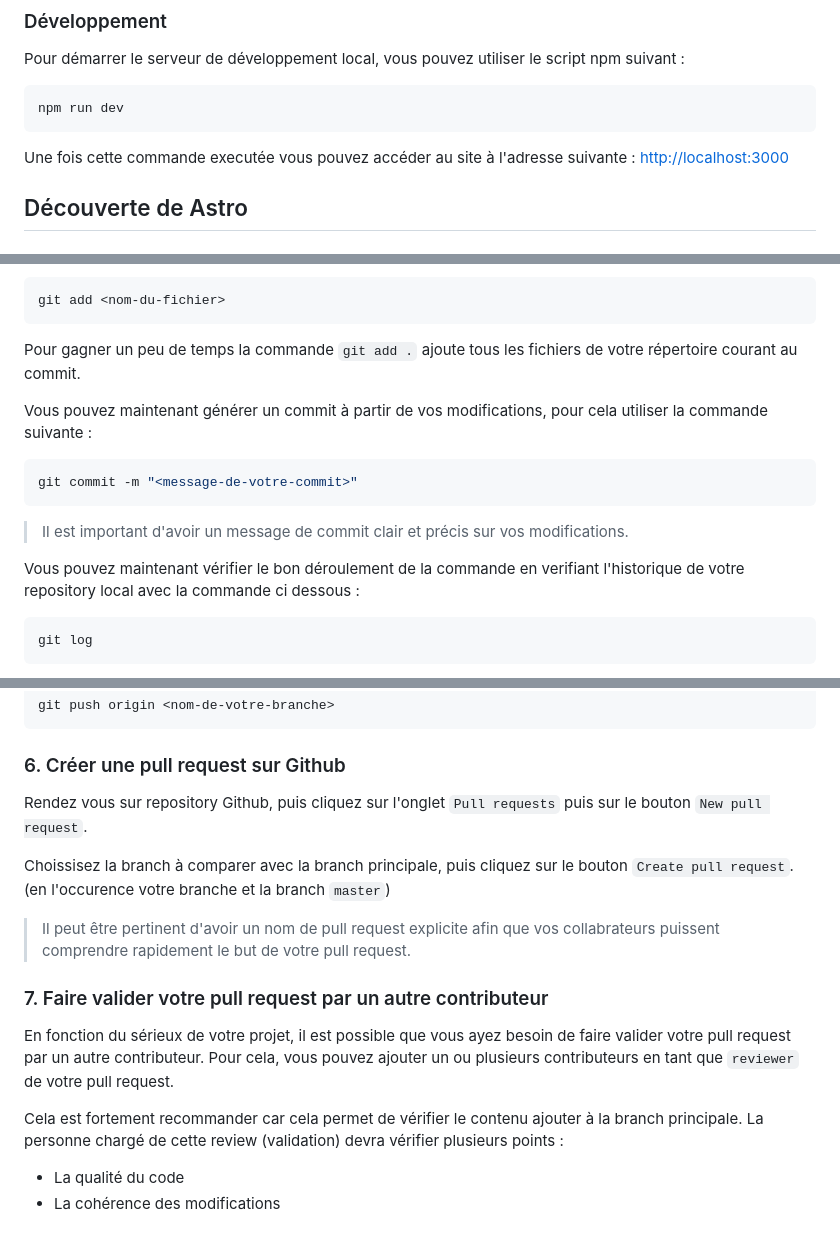
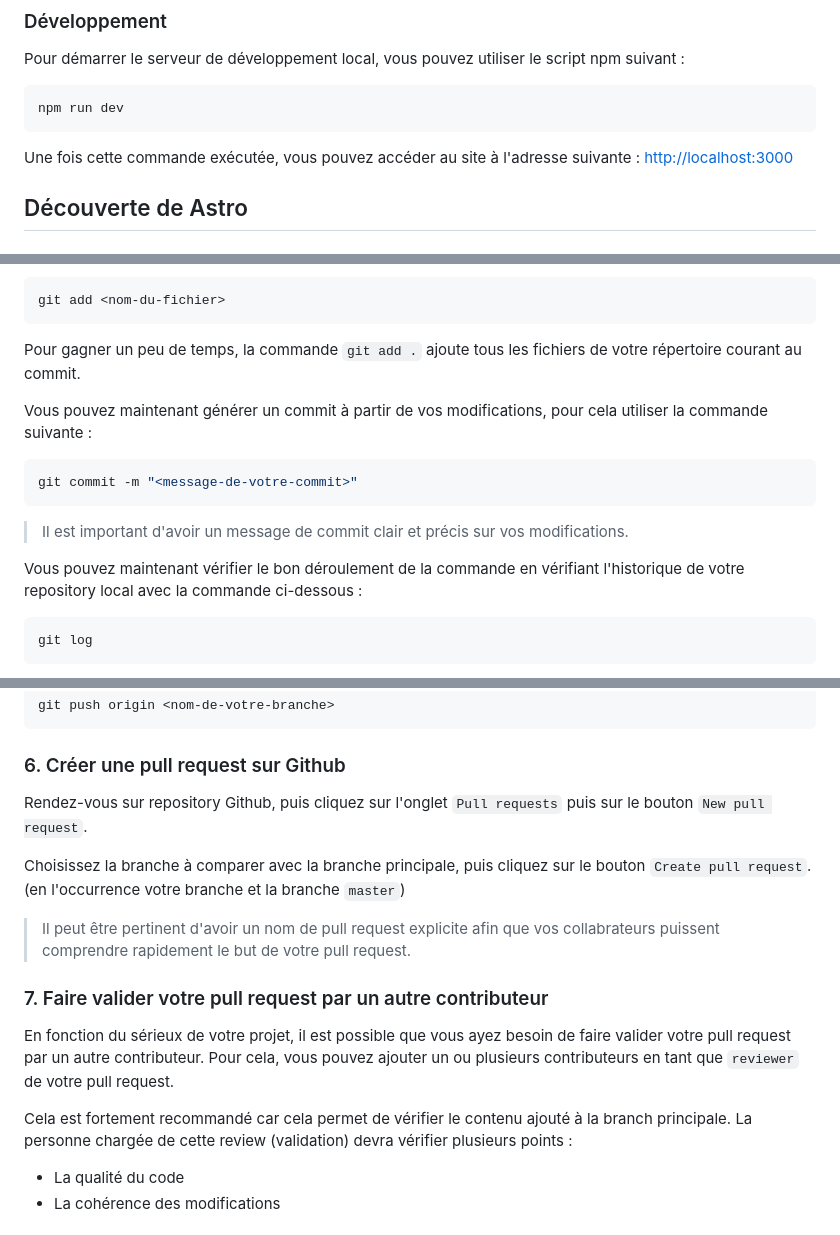
Before and after one commit to MatteoGauthier/mmi-colloque-2023, a Markdown page: README.md, 3 parts joined by grey strips. GitHub-like rendering.

````diff
--- a/README.md
+++ b/README.md
@@ -31,7 +31,7 @@ Pour démarrer le serveur de développement local, vous pouvez utiliser le scrip
 npm run dev
 ```
 
-Une fois cette commande executée vous pouvez accéder au site à l'adresse suivante : [http://localhost:3000](http://localhost:3000)
+Une fois cette commande exécutée, vous pouvez accéder au site à l'adresse suivante : [http://localhost:3000](http://localhost:3000)
 
 ## Découverte de Astro
 
@@ -210,7 +210,7 @@ Maintenant vous avez un apperçu des fichiers que vous avez modifié. Les fichie
 git add <nom-du-fichier>
 ```
 
-Pour gagner un peu de temps la commande `git add .` ajoute tous les fichiers de votre répertoire courant au commit.
+Pour gagner un peu de temps, la commande `git add .` ajoute tous les fichiers de votre répertoire courant au commit.
 
 Vous pouvez maintenant générer un commit à partir de vos modifications, pour cela utiliser la commande suivante :
 
@@ -220,7 +220,7 @@ git commit -m "<message-de-votre-commit>"
 
 > Il est important d'avoir un message de commit clair et précis sur vos modifications.
 
-Vous pouvez maintenant vérifier le bon déroulement de la commande en verifiant l'historique de votre repository local avec la commande ci dessous :
+Vous pouvez maintenant vérifier le bon déroulement de la commande en vérifiant l'historique de votre repository local avec la commande ci-dessous :
 
 ```bash
 git log
@@ -238,9 +238,9 @@ git push origin <nom-de-votre-branche>
 
 ### 6. Créer une pull request sur Github
 
-Rendez vous sur repository Github, puis cliquez sur l'onglet `Pull requests` puis sur le bouton `New pull request`.
+Rendez-vous sur repository Github, puis cliquez sur l'onglet `Pull requests` puis sur le bouton `New pull request`.
 
-Choissisez la branch à comparer avec la branch principale, puis cliquez sur le bouton `Create pull request`. (en l'occurence votre branche et la branch `master`)
+Choisissez la branche à comparer avec la branche principale, puis cliquez sur le bouton `Create pull request`. (en l'occurrence votre branche et la branche `master`)
 
 > Il peut être pertinent d'avoir un nom de pull request explicite afin que vos collabrateurs puissent comprendre rapidement le but de votre pull request.
 
@@ -248,7 +248,7 @@ Choissisez la branch à comparer avec la branch principale, puis cliquez sur le
 
 En fonction du sérieux de votre projet, il est possible que vous ayez besoin de faire valider votre pull request par un autre contributeur. Pour cela, vous pouvez ajouter un ou plusieurs contributeurs en tant que `reviewer` de votre pull request.
 
-Cela est fortement recommander car cela permet de vérifier le contenu ajouter à la branch principale. La personne chargé de cette review (validation) devra vérifier plusieurs points :
+Cela est fortement recommandé car cela permet de vérifier le contenu ajouté à la branch principale. La personne chargée de cette review (validation) devra vérifier plusieurs points :
 
 - La qualité du code
 - La cohérence des modifications
````
Also changed, not shown: other parts of README.md (+11 -11 lines).
